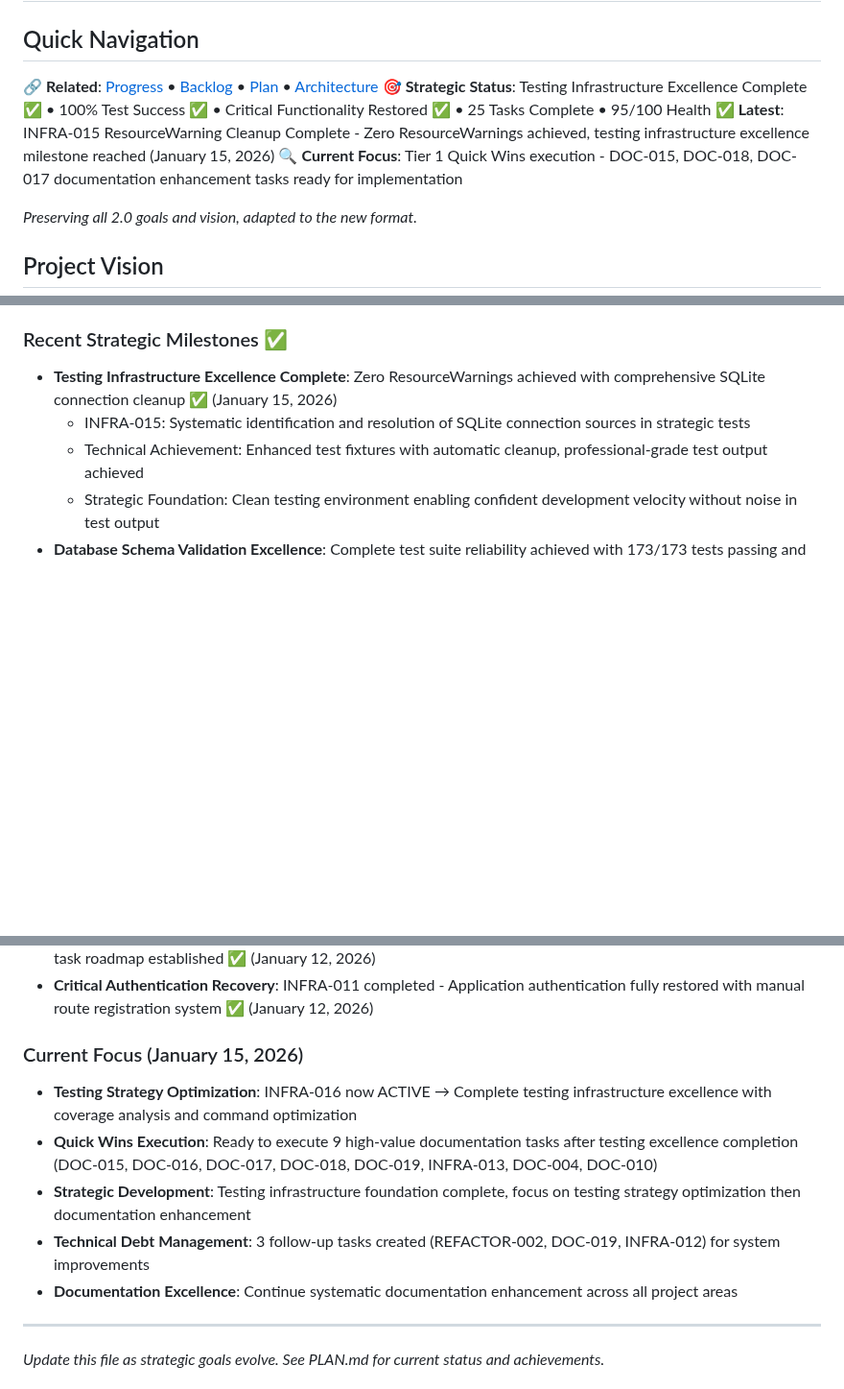
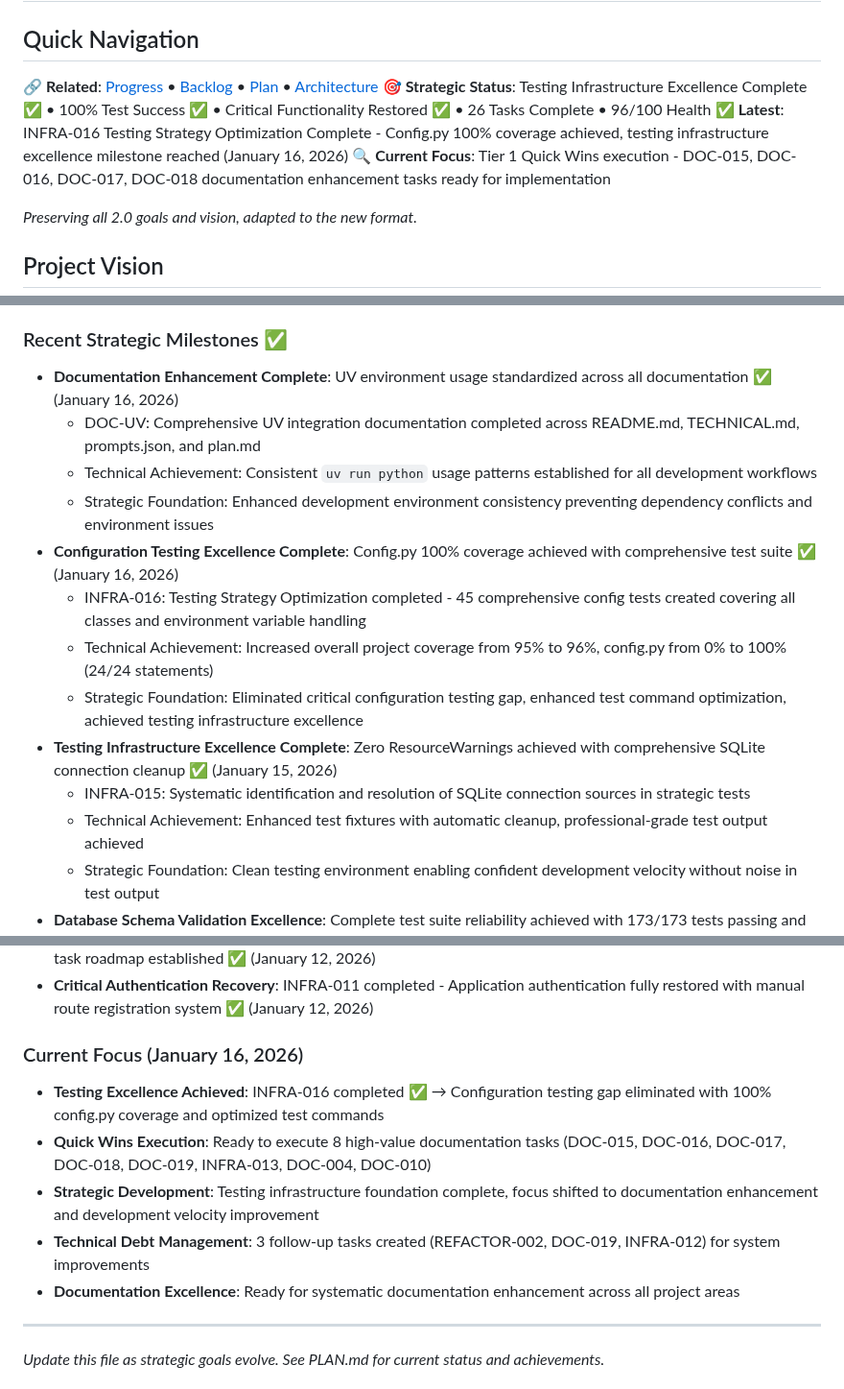
Before and after one commit to kvarak/htstatus, a Markdown page: .project/goals.md, 3 parts joined by grey strips. Shown at 96% size. Rendered like a GitHub page; blank space fills up the shorter version.

Commit message:
Update project standards and strategic milestones
- Add UV environment as core quality standard in plan.md
- Record Documentation Enhancement milestone in goals.md
- Update quality standards to reflect current best practices
- Align planning documentation with UV standardization work

```diff
--- a/.project/goals.md
+++ b/.project/goals.md
@@ -2,9 +2,9 @@
 
 ## Quick Navigation
 🔗 **Related**: [Progress](progress.md) • [Backlog](backlog.md) • [Plan](plan.md) • [Architecture](architecture.md)
-🎯 **Strategic Status**: Testing Infrastructure Excellence Complete ✅ • 100% Test Success ✅ • Critical Functionality Restored ✅ • 25 Tasks Complete • 95/100 Health
-✅ **Latest**: INFRA-015 ResourceWarning Cleanup Complete - Zero ResourceWarnings achieved, testing infrastructure excellence milestone reached (January 15, 2026)
-🔍 **Current Focus**: Tier 1 Quick Wins execution - DOC-015, DOC-018, DOC-017 documentation enhancement tasks ready for implementation
+🎯 **Strategic Status**: Testing Infrastructure Excellence Complete ✅ • 100% Test Success ✅ • Critical Functionality Restored ✅ • 26 Tasks Complete • 96/100 Health
+✅ **Latest**: INFRA-016 Testing Strategy Optimization Complete - Config.py 100% coverage achieved, testing infrastructure excellence milestone reached (January 16, 2026)
+🔍 **Current Focus**: Tier 1 Quick Wins execution - DOC-015, DOC-016, DOC-017, DOC-018 documentation enhancement tasks ready for implementation
 
 *Preserving all 2.0 goals and vision, adapted to the new format.*
 
@@ -35,6 +35,14 @@ Build a robust, user-friendly platform for managing and visualizing football tea
 - **Cross-Platform Support**: Linux and macOS development parity achieved ✅
 
 ### Recent Strategic Milestones ✅
+- **Documentation Enhancement Complete**: UV environment usage standardized across all documentation ✅ (January 16, 2026)
+  - DOC-UV: Comprehensive UV integration documentation completed across README.md, TECHNICAL.md, prompts.json, and plan.md
+  - Technical Achievement: Consistent `uv run python` usage patterns established for all development workflows
+  - Strategic Foundation: Enhanced development environment consistency preventing dependency conflicts and environment issues
+- **Configuration Testing Excellence Complete**: Config.py 100% coverage achieved with comprehensive test suite ✅ (January 16, 2026)
+  - INFRA-016: Testing Strategy Optimization completed - 45 comprehensive config tests created covering all classes and environment variable handling
+  - Technical Achievement: Increased overall project coverage from 95% to 96%, config.py from 0% to 100% (24/24 statements)
+  - Strategic Foundation: Eliminated critical configuration testing gap, enhanced test command optimization, achieved testing infrastructure excellence
 - **Testing Infrastructure Excellence Complete**: Zero ResourceWarnings achieved with comprehensive SQLite connection cleanup ✅ (January 15, 2026)
   - INFRA-015: Systematic identification and resolution of SQLite connection sources in strategic tests
   - Technical Achievement: Enhanced test fixtures with automatic cleanup, professional-grade test output achieved
@@ -67,12 +75,12 @@ Build a robust, user-friendly platform for managing and visualizing football tea
 - **Repository Analysis Milestone**: Comprehensive health assessment completed, 97/100 score achieved, strategic task roadmap established ✅ (January 12, 2026)
 - **Critical Authentication Recovery**: INFRA-011 completed - Application authentication fully restored with manual route registration system ✅ (January 12, 2026)
 
-### Current Focus (January 15, 2026)
-- **Testing Strategy Optimization**: INFRA-016 now ACTIVE → Complete testing infrastructure excellence with coverage analysis and command optimization
-- **Quick Wins Execution**: Ready to execute 9 high-value documentation tasks after testing excellence completion (DOC-015, DOC-016, DOC-017, DOC-018, DOC-019, INFRA-013, DOC-004, DOC-010)
-- **Strategic Development**: Testing infrastructure foundation complete, focus on testing strategy optimization then documentation enhancement
+### Current Focus (January 16, 2026)
+- **Testing Excellence Achieved**: INFRA-016 completed ✅ → Configuration testing gap eliminated with 100% config.py coverage and optimized test commands
+- **Quick Wins Execution**: Ready to execute 8 high-value documentation tasks (DOC-015, DOC-016, DOC-017, DOC-018, DOC-019, INFRA-013, DOC-004, DOC-010)
+- **Strategic Development**: Testing infrastructure foundation complete, focus shifted to documentation enhancement and development velocity improvement
 - **Technical Debt Management**: 3 follow-up tasks created (REFACTOR-002, DOC-019, INFRA-012) for system improvements
-- **Documentation Excellence**: Continue systematic documentation enhancement across all project areas
+- **Documentation Excellence**: Ready for systematic documentation enhancement across all project areas
 
 ---
 
```
Also changed, not shown: .project/plan.md (+1 -0 lines).
